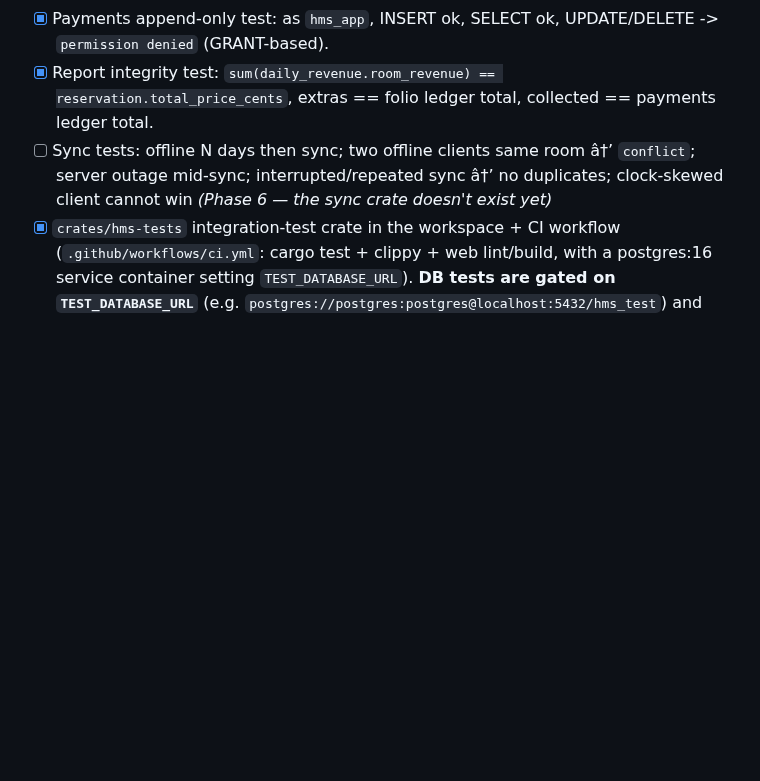
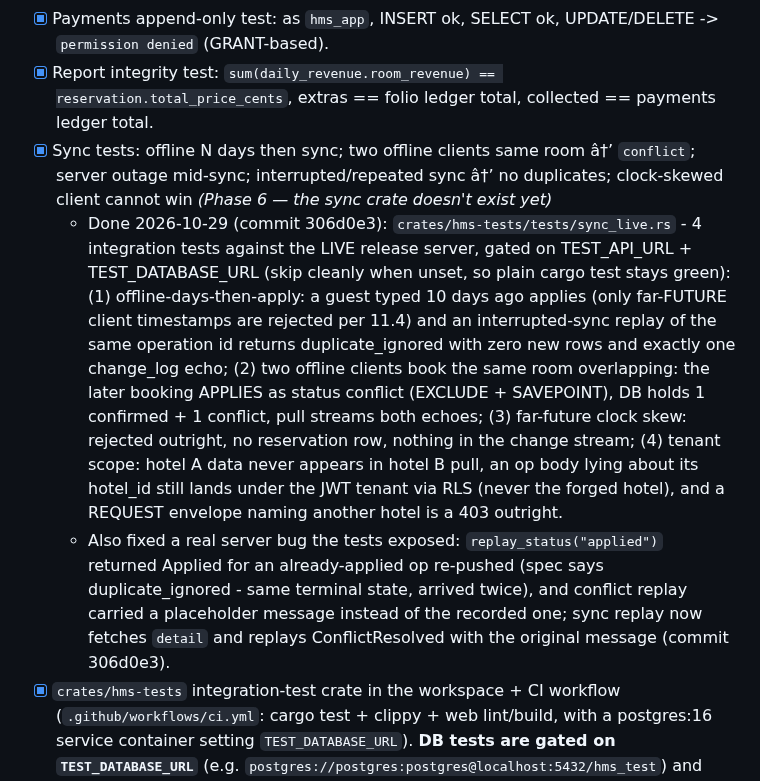
Before and after one commit to SinaGeek/hotel, a Markdown page: todo.md, the part around the change. Drawn GitHub-style; blank space fills up the shorter version.

Commit message:
todo: mark Phase 8 sync tests done (replay_status fix documented)

```diff
--- a/todo.md
+++ b/todo.md
@@ -209,7 +209,9 @@ Goal: restyle/extend `apps/web` to match the reference hotel app's frame and pat
 - [x] Double-booking tests (`db_guards.rs`): (a) exact/leading/trailing overlap REJECTED by the `no_double_booking` EXCLUDE constraint; adjacency [) allowed; cancelled/conflict don't block; tombstoned rows don't block; (b) **race test: 8 concurrent inserts -> exactly 1 wins**.
 - [x] Payments append-only test: as `hms_app`, INSERT ok, SELECT ok, UPDATE/DELETE -> `permission denied` (GRANT-based).
 - [x] Report integrity test: `sum(daily_revenue.room_revenue) == reservation.total_price_cents`, extras == folio ledger total, collected == payments ledger total.
-- [ ] Sync tests: offline N days then sync; two offline clients same room â†’ `conflict`; server outage mid-sync; interrupted/repeated sync â†’ no duplicates; clock-skewed client cannot win *(Phase 6 — the sync crate doesn't exist yet)*
+- [x] Sync tests: offline N days then sync; two offline clients same room â†’ `conflict`; server outage mid-sync; interrupted/repeated sync â†’ no duplicates; clock-skewed client cannot win *(Phase 6 — the sync crate doesn't exist yet)*
+  - Done 2026-10-29 (commit 306d0e3): `crates/hms-tests/tests/sync_live.rs` - 4 integration tests against the LIVE release server, gated on TEST_API_URL + TEST_DATABASE_URL (skip cleanly when unset, so plain cargo test stays green): (1) offline-days-then-apply: a guest typed 10 days ago applies (only far-FUTURE client timestamps are rejected per 11.4) and an interrupted-sync replay of the same operation id returns duplicate_ignored with zero new rows and exactly one change_log echo; (2) two offline clients book the same room overlapping: the later booking APPLIES as status conflict (EXCLUDE + SAVEPOINT), DB holds 1 confirmed + 1 conflict, pull streams both echoes; (3) far-future clock skew: rejected outright, no reservation row, nothing in the change stream; (4) tenant scope: hotel A data never appears in hotel B pull, an op body lying about its hotel_id still lands under the JWT tenant via RLS (never the forged hotel), and a REQUEST envelope naming another hotel is a 403 outright.
+  - Also fixed a real server bug the tests exposed: `replay_status("applied")` returned Applied for an already-applied op re-pushed (spec says duplicate_ignored - same terminal state, arrived twice), and conflict replay carried a placeholder message instead of the recorded one; sync replay now fetches `detail` and replays ConflictResolved with the original message (commit 306d0e3).
 - [x] `crates/hms-tests` integration-test crate in the workspace + CI workflow (`.github/workflows/ci.yml`: cargo test + clippy + web lint/build, with a postgres:16 service container setting `TEST_DATABASE_URL`). **DB tests are gated on `TEST_DATABASE_URL`** (e.g. `postgres://postgres:postgres@localhost:5432/hms_test`) and print `[skip]` when unset, so `cargo test` stays green without infra. Local run: create the `hms_test` DB first (`DROP DATABASE IF EXISTS hms_test; CREATE DATABASE hms_test;`), set the env var, `cargo test -p hms-tests`.
 
 **Test-run notes:** fixtures use unique-per-run hotel ids (no truncation needed); tests run in parallel (share `hms_test`); the platform-admin room-count assertion filters `hotel_id = ANY(fixture_ids)` because older fixture rows persist across runs. `ALTER ROLE hms_app LOGIN PASSWORD 'hmstest-local'` runs once per process (catalog-update race otherwise). hms-core clippy has 2 pre-existing benign warnings (custom `from_str`, derivable impl) — cleanup candidate for Phase 10.
```
